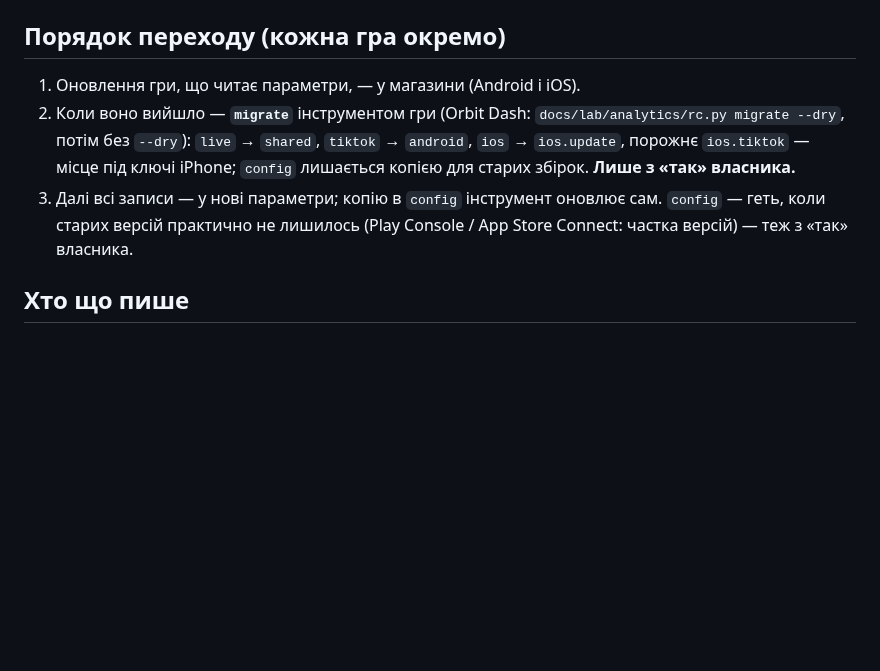
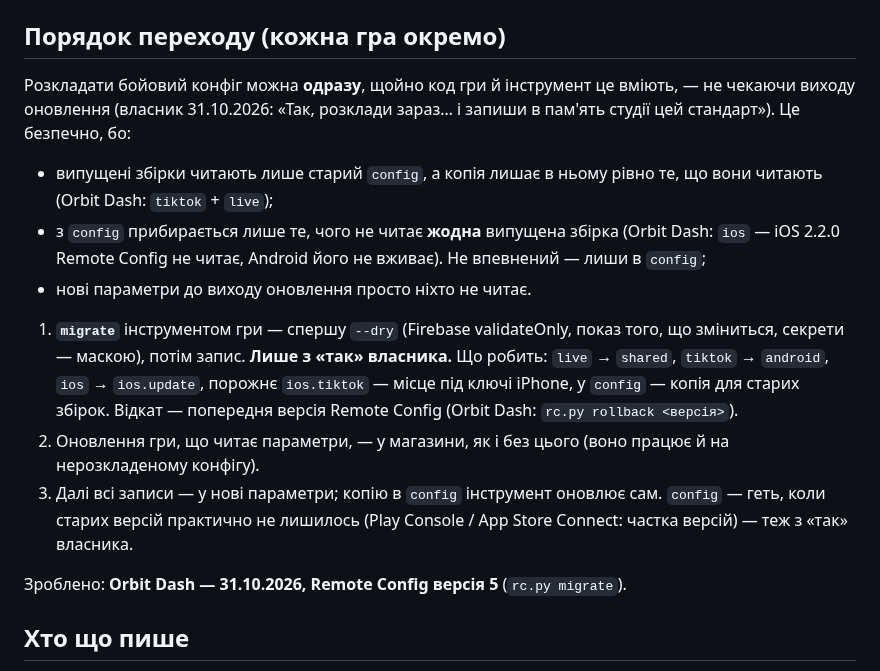
Before and after one commit to RoShevasternin/roshevasternin.github.io, a Markdown page: docs/process/remote-config.md, the part around the change. Rendered like a GitHub page; blank space fills up the shorter version.

Commit message:
Remote Config: розкладати одразу, не чекаючи оновлення (власник 31.10.2026: «Так, розклади зараз… запиши в пам'ять студії цей стандарт») — чому безпечно (копія в config тримає випущені збірки, прибираємо лише те, чого жодна не читає), migrate з --dry і «так», відкат; Orbit Dash — розкладено, версія 5
Co-Authored-By: Claude Opus 5.5 <noreply@anthropic.com>

```diff
--- a/docs/process/remote-config.md
+++ b/docs/process/remote-config.md
@@ -49,12 +49,21 @@ config   { "tiktok": { …копія android.tiktok… }, "live": { …копі
 
 ## Порядок переходу (кожна гра окремо)
 
-1. Оновлення гри, що читає параметри, — у магазини (Android і iOS).
-2. Коли воно вийшло — **`migrate`** інструментом гри (Orbit Dash: `docs/lab/analytics/rc.py migrate --dry`, потім без `--dry`):
-   `live` → `shared`, `tiktok` → `android`, `ios` → `ios.update`, порожнє `ios.tiktok` — місце під ключі iPhone; `config` лишається копією
-   для старих збірок. **Лише з «так» власника.**
+Розкладати бойовий конфіг можна **одразу**, щойно код гри й інструмент це вміють, — не чекаючи виходу оновлення (власник 31.10.2026:
+«Так, розклади зараз… і запиши в пам'ять студії цей стандарт»). Це безпечно, бо:
+- випущені збірки читають лише старий `config`, а копія лишає в ньому рівно те, що вони читають (Orbit Dash: `tiktok` + `live`);
+- з `config` прибирається лише те, чого не читає **жодна** випущена збірка (Orbit Dash: `ios` — iOS 2.2.0 Remote Config не читає, Android
+  його не вживає). Не впевнений — лиши в `config`;
+- нові параметри до виходу оновлення просто ніхто не читає.
+
+1. **`migrate`** інструментом гри — спершу `--dry` (Firebase validateOnly, показ того, що зміниться, секрети — маскою), потім запис. **Лише з
+   «так» власника.** Що робить: `live` → `shared`, `tiktok` → `android`, `ios` → `ios.update`, порожнє `ios.tiktok` — місце під ключі iPhone,
+   у `config` — копія для старих збірок. Відкат — попередня версія Remote Config (Orbit Dash: `rc.py rollback <версія>`).
+2. Оновлення гри, що читає параметри, — у магазини, як і без цього (воно працює й на нерозкладеному конфігу).
 3. Далі всі записи — у нові параметри; копію в `config` інструмент оновлює сам. `config` — геть, коли старих версій практично не лишилось
    (Play Console / App Store Connect: частка версій) — теж з «так» власника.
+
+Зроблено: **Orbit Dash — 31.10.2026, Remote Config версія 5** (`rc.py migrate`).
 
 ## Хто що пише
 
```
Also changed, not shown: CLAUDE.md (+1 -1 lines), docs/process/tiktok.md (+1 -1 lines).
